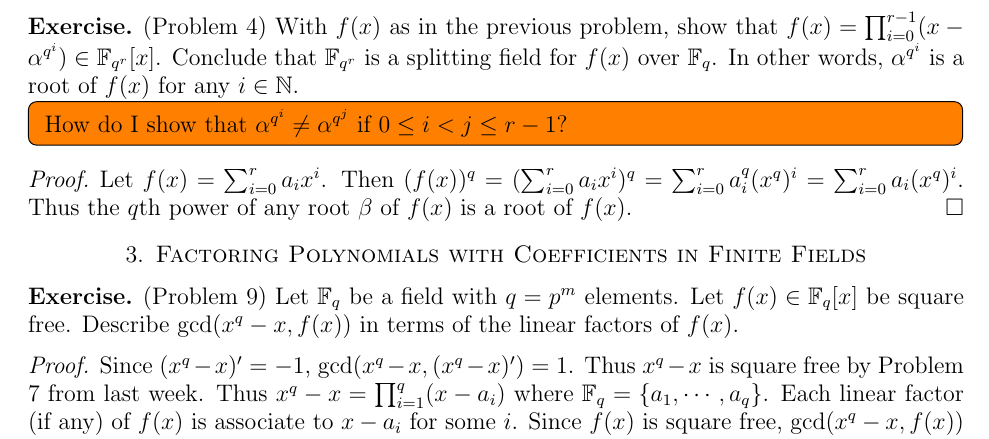
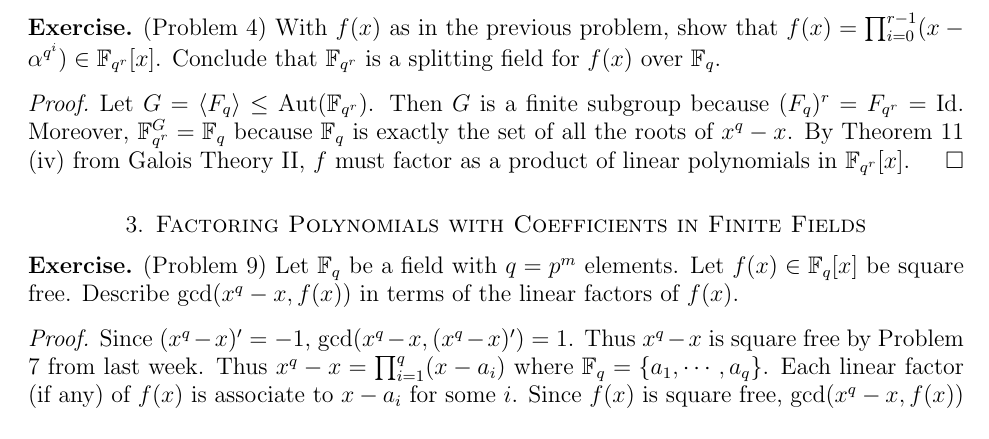
Before and after one commit to hidenori-shinohara/courses, a LaTeX paper (math601/11-6/math601-due-11-6.tex): part of page 2 of 4, cut so that both start at the same text. Compiled offline with pdfLaTeX.

Commit message:
Finish Problem 4 (galois theory II)

```diff
--- a/math601/11-6/math601-due-11-6.tex
+++ b/math601/11-6/math601-due-11-6.tex
@@ -156,16 +156,13 @@
 \begin{exer}{(Problem 4)}
   With $f(x)$ as in the previous problem, show that $f(x) = \prod_{i=0}^{r-1} (x - \alpha^{q^i}) \in \mathbb{F}_{q^r}[x]$.
   Conclude that $\mathbb{F}_{q^r}$ is a splitting field for $f(x)$ over $\mathbb{F}_q$.
-  In other words, $\alpha^{q^i}$ is a root of $f(x)$ for any $i \in \mathbb{N}$.
-  \todo[inline,caption={}]{
-    How do I show that $\alpha^{q^i} \ne \alpha^{q^j}$ if $0 \leq i < j \leq r - 1$?
-  }
 \end{exer}
 
 \begin{proof}
-  Let $f(x) = \sum_{i=0}^{r} a_ix^i$.
-  Then $(f(x))^q = (\sum_{i=0}^{r} a_ix^i)^q = \sum_{i=0}^{r}a_i^q(x^q)^i = \sum_{i=0}^r a_i(x^q)^i$.
-  Thus the $q$th power of any root $\beta$ of $f(x)$ is a root of $f(x)$.
+  Let $G = \ev{ F_q } \leq \Aut(\mathbb{F}_{q^r})$.
+  Then $G$ is a finite subgroup because $(F_q)^r = F_{q^r} = \Id$.
+  Moreover, $\mathbb{F}_{q^r}^G = \mathbb{F}_q$ because $\mathbb{F}_q$ is exactly the set of all the roots of $x^q - x$.
+  By Theorem 11 (iv) from Galois Theory II, $f$ must factor as a product of linear polynomials in $\mathbb{F}_{q^r}[x]$.
 \end{proof}
 
 \section{Factoring Polynomials with Coefficients in Finite Fields}
```
Also changed, not shown: math601/11-6/math601-due-11-6.pdf.
